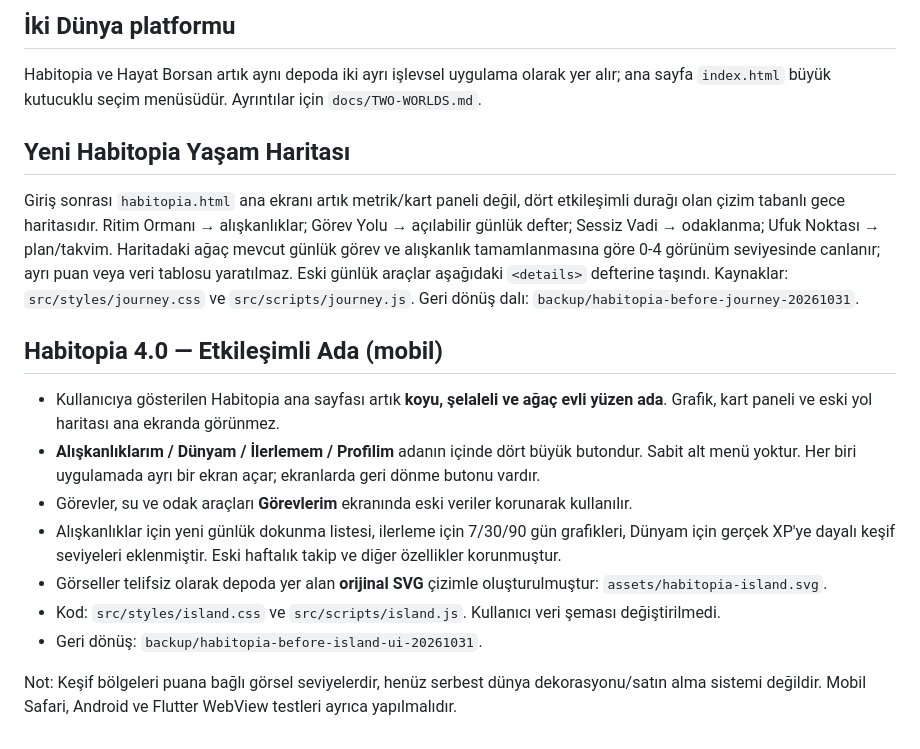
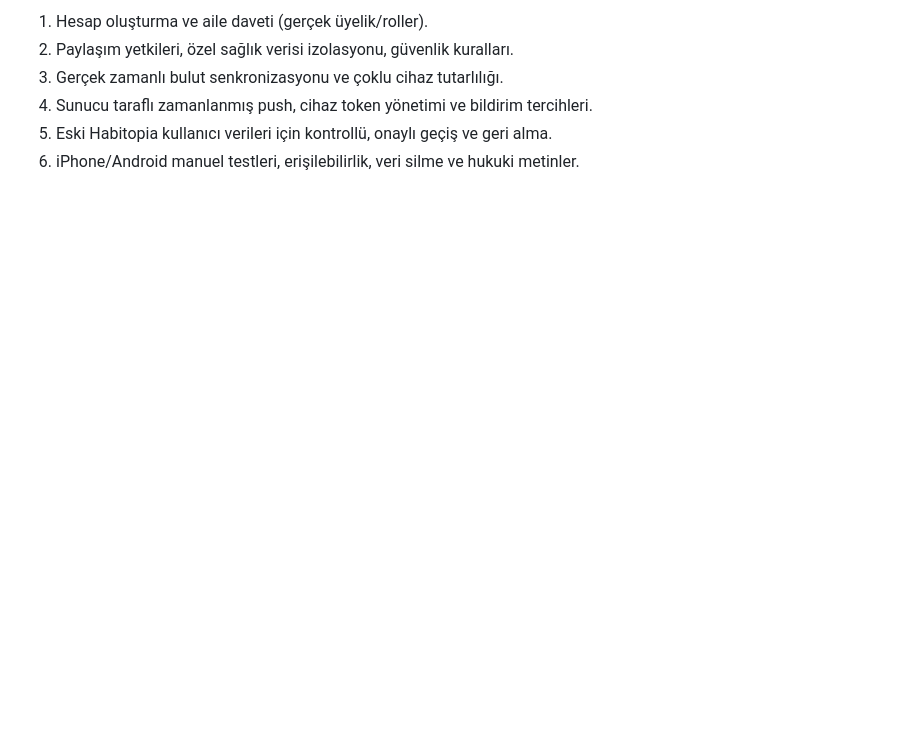
Before and after one commit to iyiyolakademi-cpu/habitopia, a Markdown page: README.md, the part around one of its changes. GitHub-like rendering; blank space fills up the shorter version.

```diff
--- a/README.md
+++ b/README.md
@@ -51,16 +54,6 @@ Tüm ekranlar `src/styles/midnight.css` dosyasındaki koyu renk sistemiyle göst
-## İki Dünya platformu
-Habitopia ve Hayat Borsan artık aynı depoda iki ayrı işlevsel uygulama olarak yer alır; ana sayfa `index.html` büyük kutucuklu seçim menüsüdür. Ayrıntılar için `docs/TWO-WORLDS.md`.
-
-## Yeni Habitopia Yaşam Haritası
-Giriş sonrası `habitopia.html` ana ekranı artık metrik/kart paneli değil, dört etkileşimli durağı olan çizim tabanlı gece haritasıdır. Ritim Ormanı → alışkanlıklar; Görev Yolu → açılabilir günlük defter; Sessiz Vadi → odaklanma; Ufuk Noktası → plan/takvim. Haritadaki ağaç mevcut günlük görev ve alışkanlık tamamlanmasına göre 0-4 görünüm seviyesinde canlanır; ayrı puan veya veri tablosu yaratılmaz. Eski günlük araçlar aşağıdaki `<details>` defterine taşındı. Kaynaklar: `src/styles/journey.css` ve `src/scripts/journey.js`. Geri dönüş dalı: `backup/habitopia-before-journey-20261031`.
-
-## Habitopia 4.0 — Etkileşimli Ada (mobil)
-- Kullanıcıya gösterilen Habitopia ana sayfası artık **koyu, şelaleli ve ağaç evli yüzen ada**. Grafik, kart paneli ve eski yol haritası ana ekranda görünmez.
-- **Alışkanlıklarım / Dünyam / İlerlemem / Profilim** adanın içinde dört büyük butondur. Sabit alt menü yoktur. Her biri uygulamada ayrı bir ekran açar; ekranlarda geri dönme butonu vardır.
-- Görevler, su ve odak araçları **Görevlerim** ekranında eski veriler korunarak kullanılır.
-- Alışkanlıklar için yeni günlük dokunma listesi, ilerleme için 7/30/90 gün grafikleri, Dünyam için gerçek XP'ye dayalı keşif seviyeleri eklenmiştir. Eski haftalık takip ve diğer özellikler korunmuştur.
-- Görseller telifsiz olarak depoda yer alan **orijinal SVG** çizimle oluşturulmuştur: `assets/habitopia-island.svg`.
-- Kod: `src/styles/island.css` ve `src/scripts/island.js`. Kullanıcı veri şeması değiştirilmedi.
-- Geri dönüş: `backup/habitopia-before-island-ui-20261031`.
-
-Not: Keşif bölgeleri puana bağlı görsel seviyelerdir, henüz serbest dünya dekorasyonu/satın alma sistemi değildir. Mobil Safari, Android ve Flutter WebView testleri ayrıca yapılmalıdır.
+1. Hesap oluşturma ve aile daveti (gerçek üyelik/roller).
+2. Paylaşım yetkileri, özel sağlık verisi izolasyonu, güvenlik kuralları.
+3. Gerçek zamanlı bulut senkronizasyonu ve çoklu cihaz tutarlılığı.
+4. Sunucu taraflı zamanlanmış push, cihaz token yönetimi ve bildirim tercihleri.
+5. Eski Habitopia kullanıcı verileri için kontrollü, onaylı geçiş ve geri alma.
+6. iPhone/Android manuel testleri, erişilebilirlik, veri silme ve hukuki metinler.
```
Also changed, not shown: other parts of README.md (+43 -40 lines).
